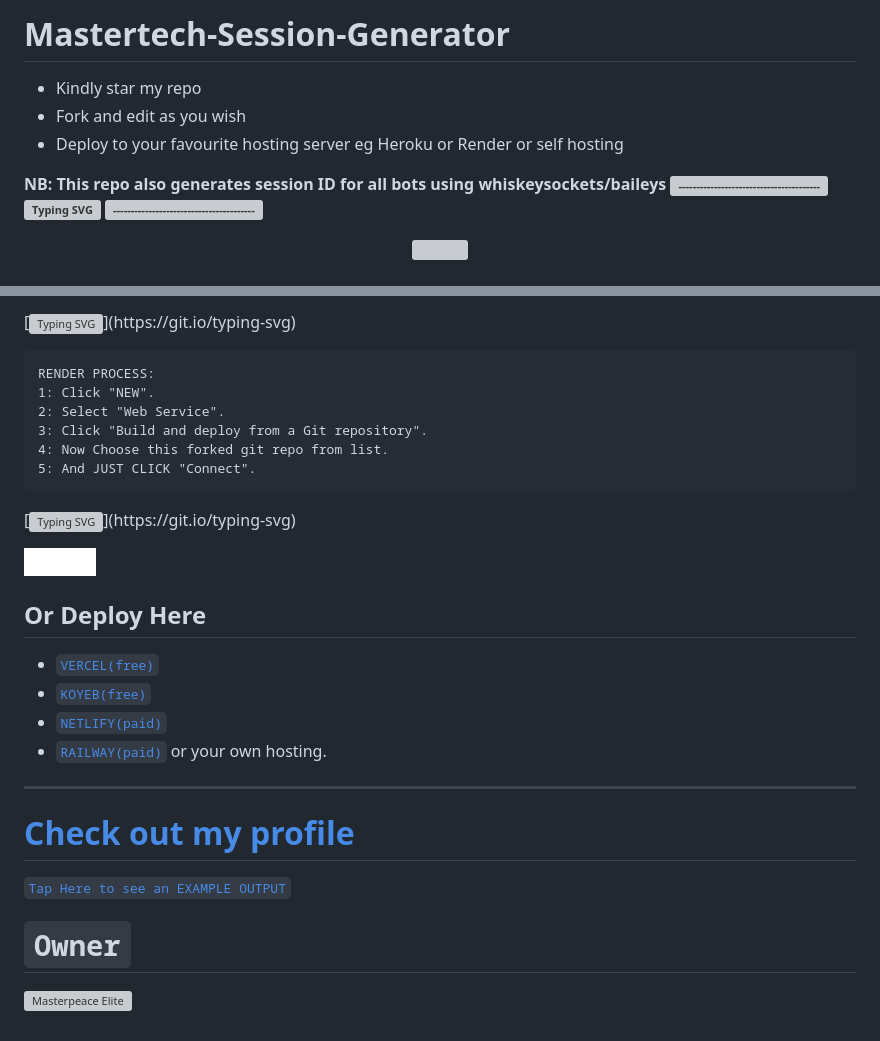
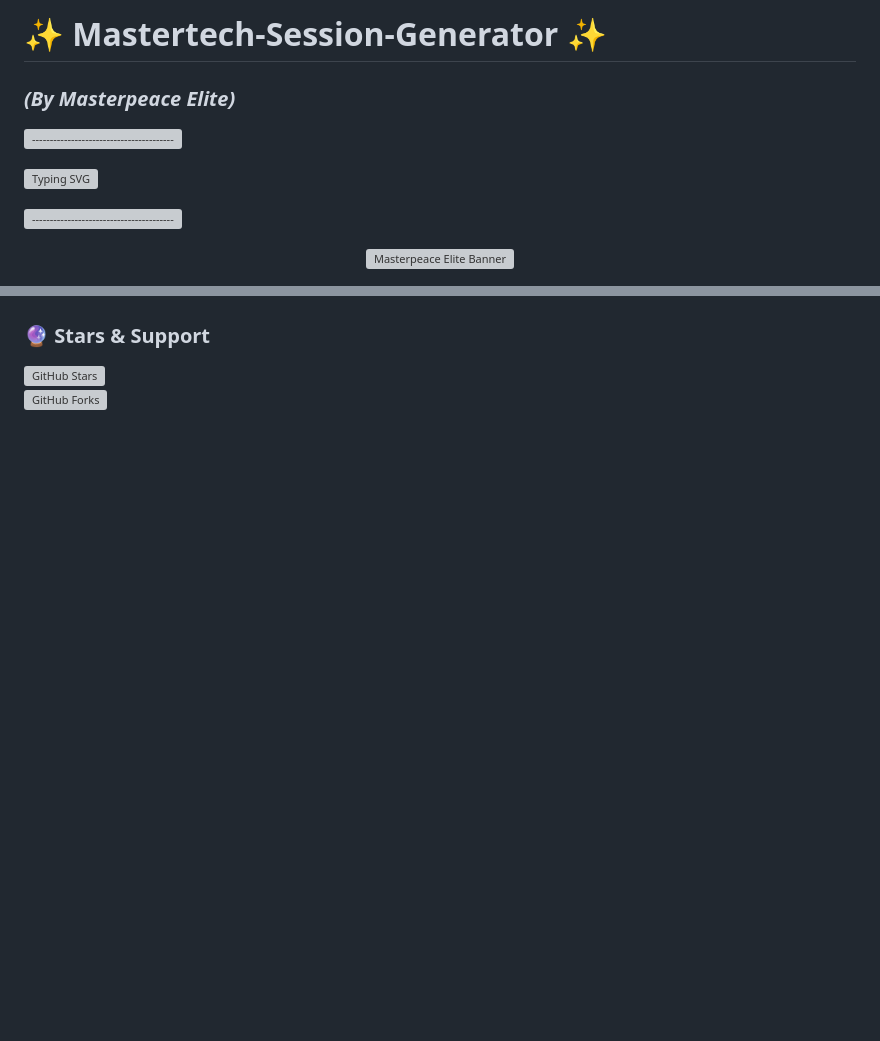
Before and after one commit to Mastertech-XD/elite.pair, a Markdown page: README.md, 2 parts joined by grey strips. Rendered like a GitHub page; badges without logos; blank space fills up the shorter version; grey boxes are pictures that could not be loaded.

```diff
--- a/README.md
+++ b/README.md
@@ -1,13 +1,15 @@
-# Mastertech-Session-Generator
-- Kindly star my repo
-- Fork and edit as you wish
-- Deploy to your favourite hosting server eg Heroku or Render or self hosting
+# **✨ Mastertech-Session-Generator ✨**
+### *(By Masterpeace Elite)*
 
-<strong>NB:<strong/> This repo also generates session ID for all bots using whiskeysockets/baileys
-[![-----------------------------------------------------](https://raw.githubusercontent.com/andreasbm/readme/master/assets/lines/colored.png)](#table-of-contents)
-<a href="https://git.io/typing-svg"><img src="https://readme-typing-svg.demolab.com?font=EB+Garamond&weight=800&size=28&duration=4000&pause=1000&random=false&width=435&lines=+•★⃝malvin.session★⃝•;QR+WEB+PAIR+CODE+FOR+BOT;+WITH+WHISKEYSOCKETS/BAILEYS." alt="Typing SVG" />
-[![-----------------------------------------------------](https://raw.githubusercontent.com/andreasbm/readme/master/assets/lines/colored.png)](#table-of-contents)
+[![-----------------------------------------------------](https://raw.githubusercontent.com/andreasbm/readme/master/assets/lines/colored.png)](#)
+
+<a href="https://git.io/typing-svg"><img src="https://readme-typing-svg.demolab.com?font=EB+Garamond&weight=800&size=28&duration=4000&pause=1000&random=false&width=435&lines=⚡+MASTERPEACE+ELITE+SESSION;🚀+QR+%26+WEB+PAIR+CODE;🔒+WHISKEYSOCKETS%2FBAILEYS+BOT" alt="Typing SVG" /></a>
+
+[![-----------------------------------------------------](https://raw.githubusercontent.com/andreasbm/readme/master/assets/lines/colored.png)](#)
+
 <p align="center">
-   <a href="https://github.com/kingmalvn">
-    <img src="https://telegra.ph/file/dc73e16b9988c7c56b56f.jpg" width="500">
+  <a href="https://github.com/Mastertech-XD">
+    <img src="https://telegra.ph/file/dc73e16b9988c7c56b56f.jpg" width="500" alt="Masterpeace Elite Banner">
+  </a>
+</p>
 
@@ -33,33 +53,3 @@ target="_blank"><img alt='DEPLOY' src='https://img.shields.io/badge/-DEPLOY-blue
-[![Typing SVG](https://readme-typing-svg.herokuapp.com?font=Rockstar-ExtraBold&color=green&lines=■+How+to+Deploy+on+Render..👇👇.)](https://git.io/typing-svg)
-
-    RENDER PROCESS:
-    1: Click "NEW".
-    2: Select "Web Service".
-    3: Click "Build and deploy from a Git repository".
-    4: Now Choose this forked git repo from list.
-    5: And JUST CLICK "Connect".
-
- [![Typing SVG](https://readme-typing-svg.herokuapp.com?font=Rockstar-ExtraBold&color=green&lines=☆+Deploy+on+Render+now..👇👇.)](https://git.io/typing-svg)
-
-
-<a href='https://dashboard.render.com/new?template=https://github.com/Mastertech-XD/elite.pair' target="_white"><img alt='DEPLOY' src='https://img.shields.io/badge/-DEPLOY-white?style=for-the-badge&logo=Render&logoColor=black'/>
-
-
-
-## Or Deploy Here
-
-- [`VERCEL(free)`](https://vercel.com/login)
-- [`KOYEB(free)`](https://app.koyeb.com)
-- [`NETLIFY(paid)`](https://netlify.app)
-- [`RAILWAY(paid)`](https://railway.app) or your own hosting.
-___
-
-
-# [Check out my profile ](https://portfolio-okq8.vercel.app)
-
-
-
-[`Tap Here to see an EXAMPLE OUTPUT`](https://malvin-session-0h9e.onrender.com/)
-# `Owner`
-
- <a href="https://github.com/kingmalvn"><img src="https://github.com/mastertechelite.png" width="250" height="250" alt=" Masterpeace Elite"/></a>
+### **🔮 Stars & Support**
+[![GitHub Stars](https://img.shields.io/github/stars/Mastertech-XD/elite.pair?label=STARS&style=social)](https://github.com/Mastertech-XD/elite.pair)
+[![GitHub Forks](https://img.shields.io/github/forks/Mastertech-XD/elite.pair?label=FORK&style=social)](https://github.com/Mastertech-XD/elite.pair)
```
Also changed, not shown: other parts of README.md (+33 -15 lines).
